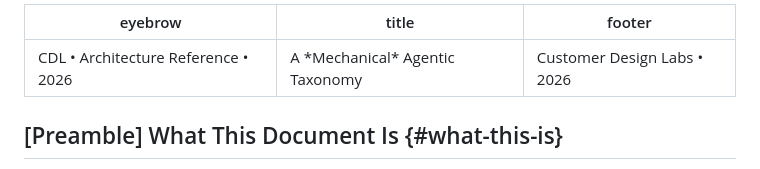
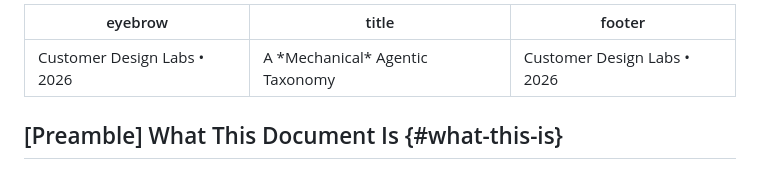
Before and after one commit to djschnei21/DemystifyingAI, a Markdown page: taxonomy.md, the part around the change. Rendered like a GitHub page.

Commit message:
eyebrow and footer match

```diff
--- a/taxonomy.md
+++ b/taxonomy.md
@@ -1,5 +1,5 @@
 ---
-eyebrow: CDL • Architecture Reference • 2026
+eyebrow: Customer Design Labs • 2026
 title: A *Mechanical* Agentic Taxonomy
 footer: Customer Design Labs • 2026
 ---
```
